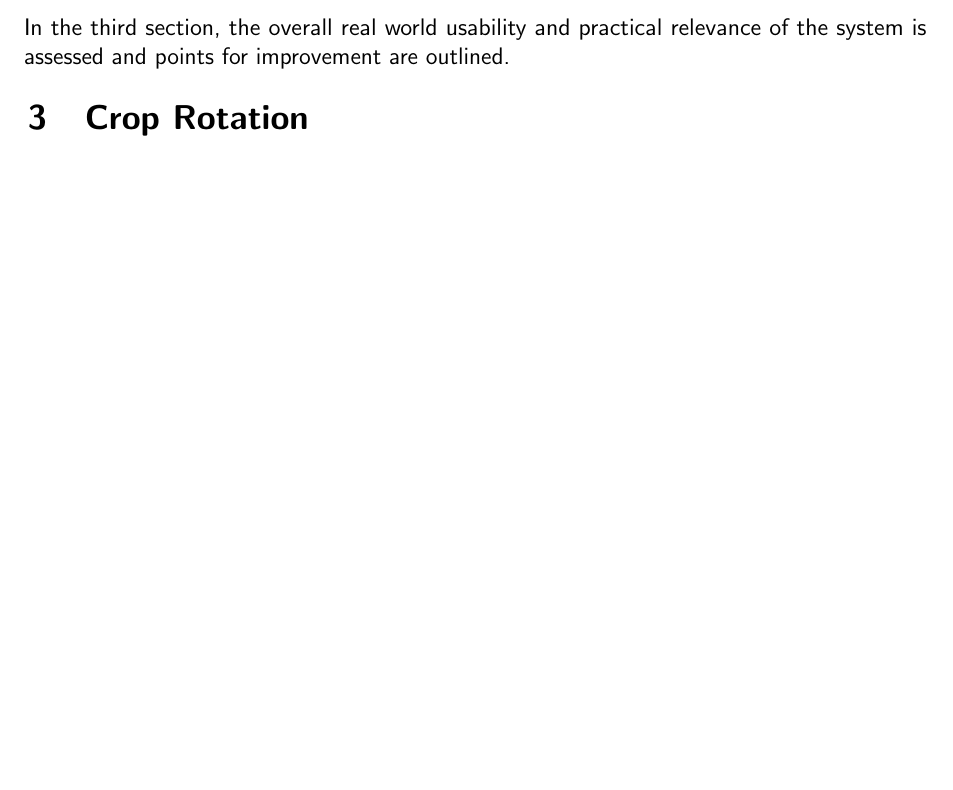
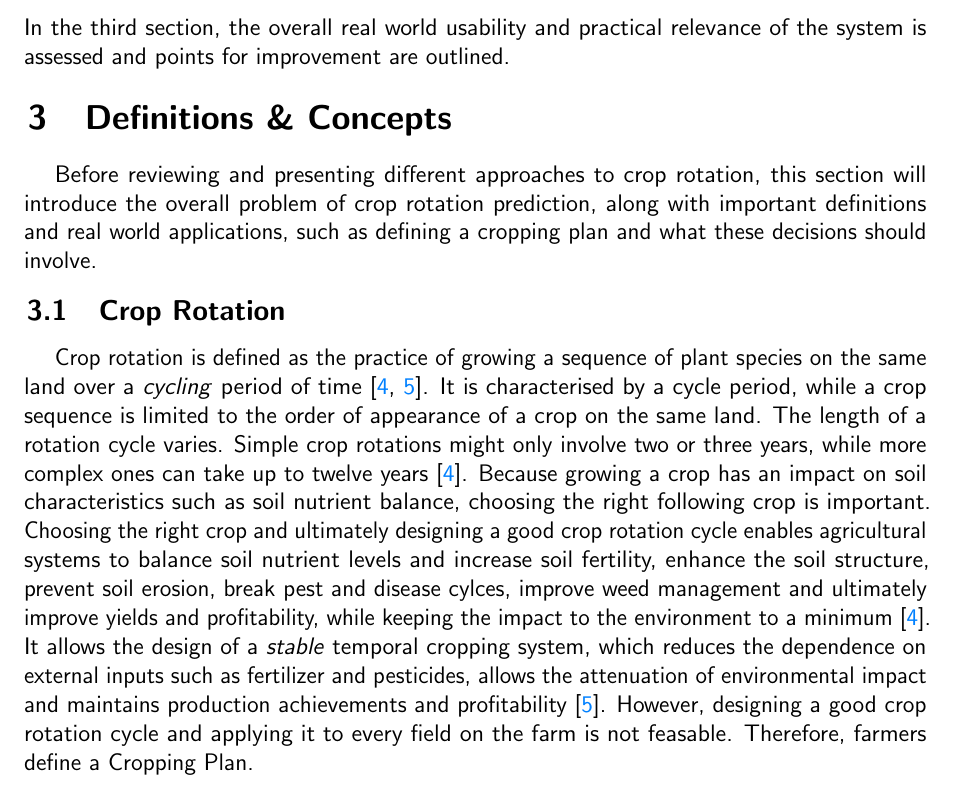
Before and after one commit to lkno0705/IndustrialApplicationsofAI, a LaTeX document (primary-sector/theoretical/_main.tex): part of page 2 of 3, cut so that both start at the same text, the shorter picture padded with empty space. Compiled offline with pdfLaTeX.

Commit message:
Write Crop Rotation definition

```diff
--- a/primary-sector/theoretical/_main.tex
+++ b/primary-sector/theoretical/_main.tex
@@ -34,7 +34,13 @@
     \end{itemize}
     In the third section, the overall real world usability and practical relevance of the system is assessed and points for improvement are outlined.
 
-    \section{Crop Rotation}
+    \section{Definitions \& Concepts}
+    Before reviewing and presenting different approaches to crop rotation, this section will introduce the overall problem of crop rotation prediction, along with important definitions and real world applications, such as defining a cropping plan and what these decisions should involve.
+
+    \subsection{Crop Rotation}
+    Crop rotation is defined as the practice of growing a sequence of plant species on the same land over a \textit{cycling} period of time~\cite{noauthor_crop_2023, dury_models_2012}. It is characterised by a cycle period, while a crop sequence is limited to the order of appearance of a crop on the same land. The length of a rotation cycle varies. Simple crop rotations might only involve two or three years, while more complex ones can take up to twelve years~\cite{noauthor_crop_2023}. Because growing a crop has an impact on soil characteristics such as soil nutrient balance, choosing the right following crop is important. Choosing the right crop and ultimately designing a good crop rotation cycle enables agricultural systems to balance soil nutrient levels and increase soil fertility, enhance the soil structure, prevent soil erosion, break pest and disease cylces, improve weed management and ultimately improve yields and profitability, while keeping the impact to the environment to a minimum~\cite{noauthor_crop_2023}. It allows the design of a \textit{stable} temporal cropping system, which reduces the dependence on external inputs such as fertilizer and pesticides, allows the attenuation of environmental impact and maintains production achievements and profitability~\cite{dury_models_2012}. However, designing a good crop rotation cycle and applying it to every field on the farm is not feasable. Therefore, farmers define a Cropping Plan.
+
+    \subsection{Cropping Plan}
 
 
     \section{Taxonomy of Crop Prediction Approaches}
```
